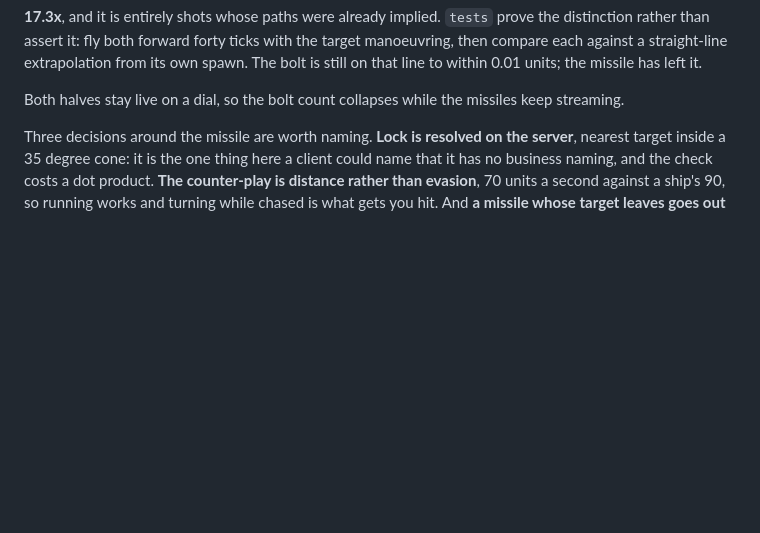
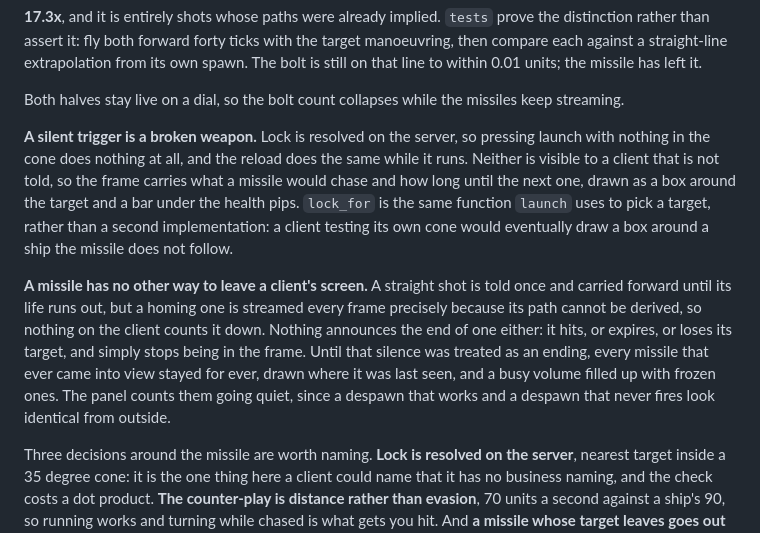
Before and after one commit to excsn/plaza, a Markdown page: examples/spacemo/README.md, the part around the change. Drawn GitHub-style; blank space fills up the shorter version.

Commit message:
spacemo: document the lock, the reload and why a missile has to be despawned by silence

```diff
--- a/examples/spacemo/README.md
+++ b/examples/spacemo/README.md
@@ -64,6 +64,10 @@ shots carried per frame, per client:
 **17.3x**, and it is entirely shots whose paths were already implied. `tests` prove the distinction rather than assert it: fly both forward forty ticks with the target manoeuvring, then compare each against a straight-line extrapolation from its own spawn. The bolt is still on that line to within 0.01 units; the missile has left it.
 
 Both halves stay live on a dial, so the bolt count collapses while the missiles keep streaming.
+
+**A silent trigger is a broken weapon.** Lock is resolved on the server, so pressing launch with nothing in the cone does nothing at all, and the reload does the same while it runs. Neither is visible to a client that is not told, so the frame carries what a missile would chase and how long until the next one, drawn as a box around the target and a bar under the health pips. `lock_for` is the same function `launch` uses to pick a target, rather than a second implementation: a client testing its own cone would eventually draw a box around a ship the missile does not follow.
+
+**A missile has no other way to leave a client's screen.** A straight shot is told once and carried forward until its life runs out, but a homing one is streamed every frame precisely because its path cannot be derived, so nothing on the client counts it down. Nothing announces the end of one either: it hits, or expires, or loses its target, and simply stops being in the frame. Until that silence was treated as an ending, every missile that ever came into view stayed for ever, drawn where it was last seen, and a busy volume filled up with frozen ones. The panel counts them going quiet, since a despawn that works and a despawn that never fires look identical from outside.
 
 Three decisions around the missile are worth naming. **Lock is resolved on the server**, nearest target inside a 35 degree cone: it is the one thing here a client could name that it has no business naming, and the check costs a dot product. **The counter-play is distance rather than evasion**, 70 units a second against a ship's 90, so running works and turning while chased is what gets you hit. And **a missile whose target leaves goes out** on a short fuse, rather than flying on: a shot chasing nothing is debris that still looks like a threat, and a homing shot is the one thing here whose path has to be sent every frame, so carrying on costs bandwidth to say nothing.
 
```
